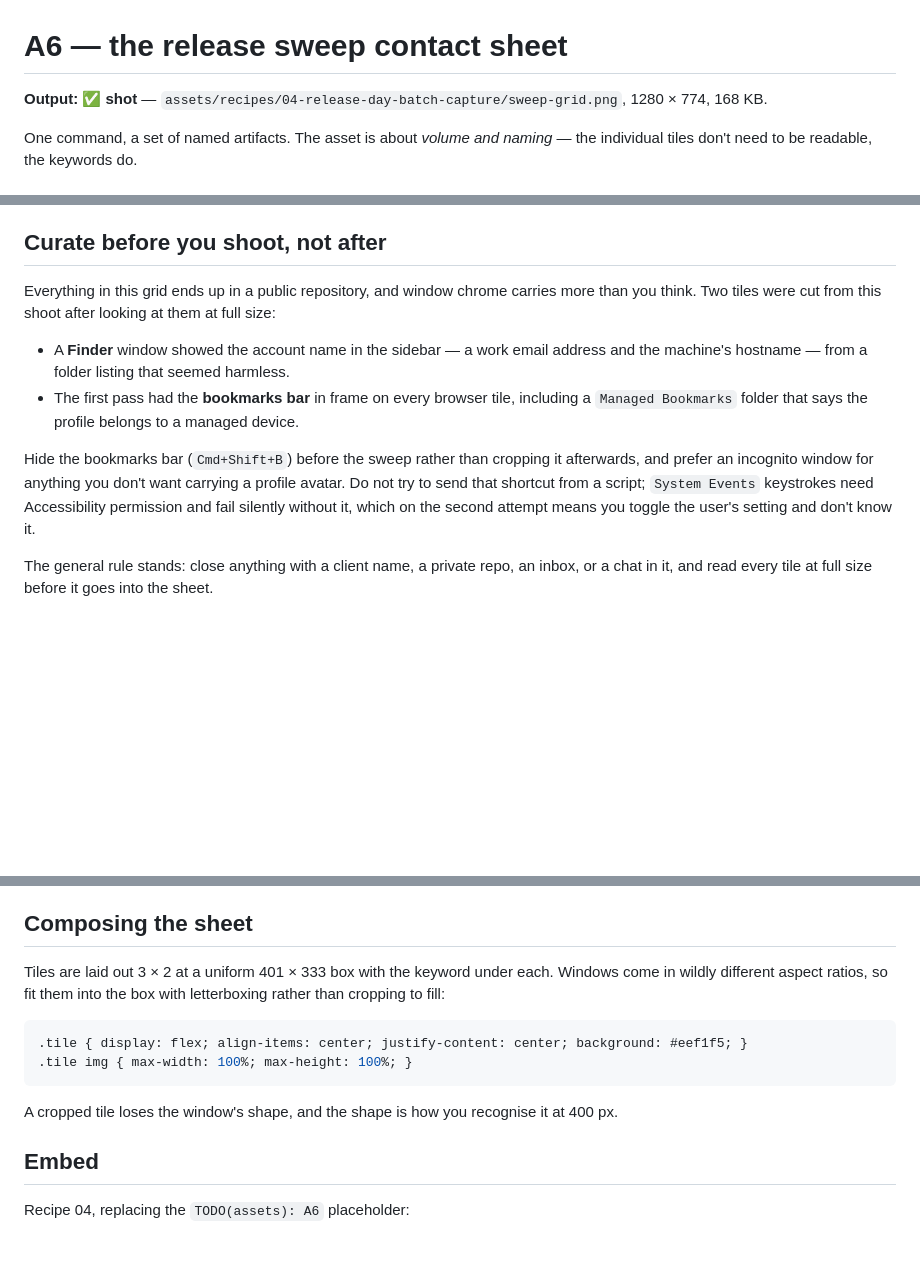
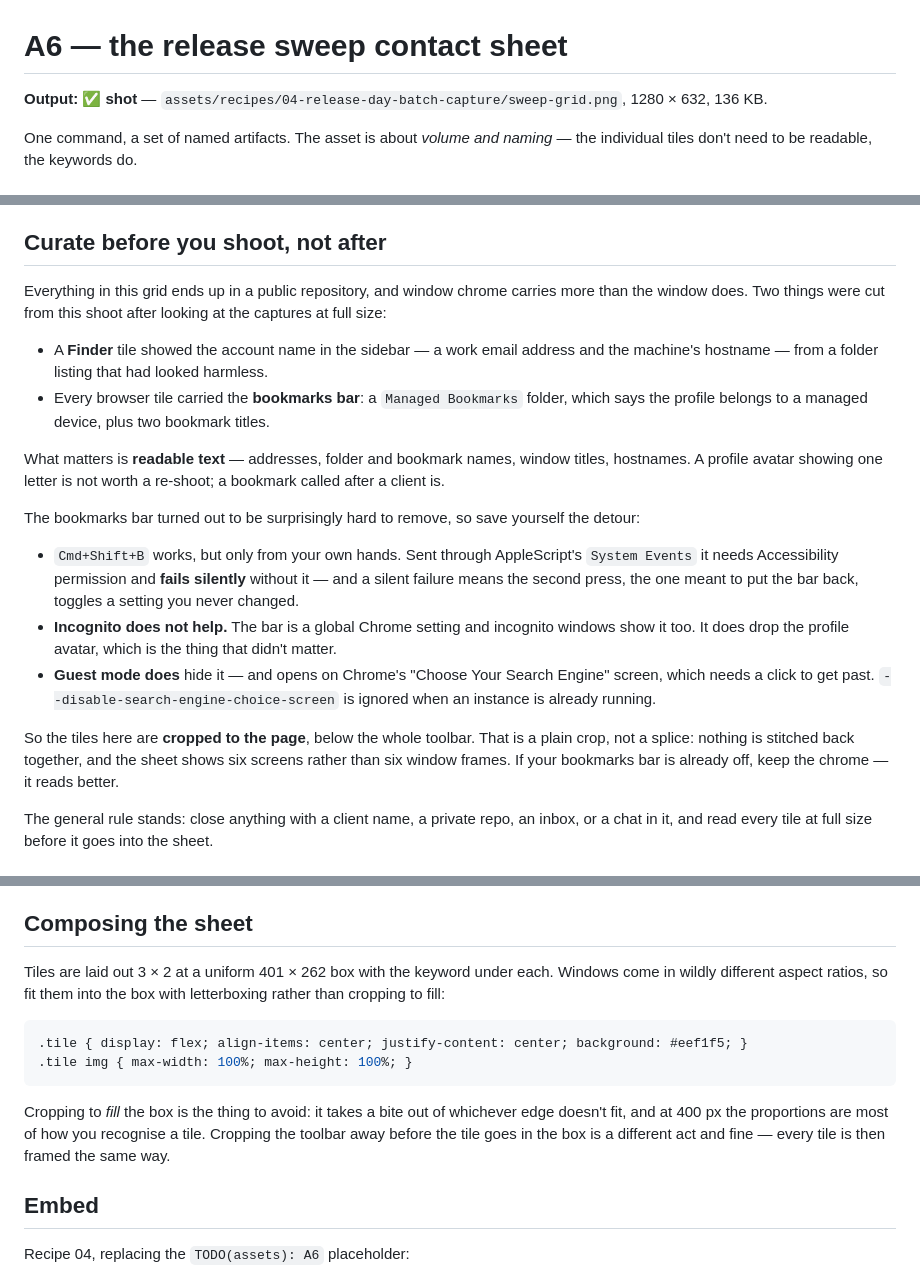
Before and after one commit to GigLaboCom/lazy-shot-cookbook, a Markdown page: scenarios/A6-sweep-grid.md, 3 parts joined by grey strips. Drawn GitHub-style; blank space fills up the shorter version.

Commit message:
assets: A6 without the bookmarks bar
Same six windows, tiles cropped to the page. What had to leave the sheet was
readable text — a Managed Bookmarks folder and two bookmark titles across
every browser tile — not the profile avatar, which identifies nobody and was
never worth the re-shoot I started.

The bar could not be turned off from here, and the three dead ends are now in
the scenario so nobody repeats them. Cmd+Shift+B through System Events needs
Accessibility permission and fails silently, which makes the second press —
the one that restores the setting — dangerous rather than merely useless.
Incognito shows the bar too; it is a global setting, and all incognito drops
is the avatar. Guest mode does hide it and lands on Chrome's search-engine
choice screen instead, with --disable-search-engine-choice-screen ignored
because an instance was already running.

So: crop below the toolbar. A plain crop, not a splice — the sheet shows six
screens rather than six window frames, and nothing is stitched back together.

1280 x 632, 136 KB. OCR of the finished sheet finds no bookmark, folder or
account text.

Co-Authored-By: Claude Opus 5 (1M context) <noreply@anthropic.com>

````diff
--- a/scenarios/A6-sweep-grid.md
+++ b/scenarios/A6-sweep-grid.md
@@ -1,6 +1,6 @@
 # A6 — the release sweep contact sheet
 
-**Output:** ✅ **shot** — `assets/recipes/04-release-day-batch-capture/sweep-grid.png`, 1280 × 774, 168 KB.
+**Output:** ✅ **shot** — `assets/recipes/04-release-day-batch-capture/sweep-grid.png`, 1280 × 632, 136 KB.
 
 One command, a set of named artifacts. The asset is about *volume and naming* — the individual tiles don't need to be readable, the keywords do.
 
@@ -68,12 +68,20 @@ The bad tile is real. `./step.sh checkout-broken` leaves `subtotal * '10%'` in t
 
 ## Curate before you shoot, not after
 
-Everything in this grid ends up in a public repository, and window chrome carries more than you think. Two tiles were cut from this shoot after looking at them at full size:
+Everything in this grid ends up in a public repository, and window chrome carries more than the window does. Two things were cut from this shoot after looking at the captures at full size:
 
-- A **Finder** window showed the account name in the sidebar — a work email address and the machine's hostname — from a folder listing that seemed harmless.
-- The first pass had the **bookmarks bar** in frame on every browser tile, including a `Managed Bookmarks` folder that says the profile belongs to a managed device.
+- A **Finder** tile showed the account name in the sidebar — a work email address and the machine's hostname — from a folder listing that had looked harmless.
+- Every browser tile carried the **bookmarks bar**: a `Managed Bookmarks` folder, which says the profile belongs to a managed device, plus two bookmark titles.
 
-Hide the bookmarks bar (`Cmd+Shift+B`) before the sweep rather than cropping it afterwards, and prefer an incognito window for anything you don't want carrying a profile avatar. Do not try to send that shortcut from a script; `System Events` keystrokes need Accessibility permission and fail silently without it, which on the second attempt means you toggle the user's setting and don't know it.
+What matters is **readable text** — addresses, folder and bookmark names, window titles, hostnames. A profile avatar showing one letter is not worth a re-shoot; a bookmark called after a client is.
+
+The bookmarks bar turned out to be surprisingly hard to remove, so save yourself the detour:
+
+- `Cmd+Shift+B` works, but only from your own hands. Sent through AppleScript's `System Events` it needs Accessibility permission and **fails silently** without it — and a silent failure means the second press, the one meant to put the bar back, toggles a setting you never changed.
+- **Incognito does not help.** The bar is a global Chrome setting and incognito windows show it too. It does drop the profile avatar, which is the thing that didn't matter.
+- **Guest mode does** hide it — and opens on Chrome's "Choose Your Search Engine" screen, which needs a click to get past. `--disable-search-engine-choice-screen` is ignored when an instance is already running.
+
+So the tiles here are **cropped to the page**, below the whole toolbar. That is a plain crop, not a splice: nothing is stitched back together, and the sheet shows six screens rather than six window frames. If your bookmarks bar is already off, keep the chrome — it reads better.
 
 The general rule stands: close anything with a client name, a private repo, an inbox, or a chat in it, and read every tile at full size before it goes into the sheet.
 
@@ -92,14 +100,14 @@ Step 2 matters on camera as much as off it: the human curating the list is the h
 
 ## Composing the sheet
 
-Tiles are laid out 3 × 2 at a uniform 401 × 333 box with the keyword under each. Windows come in wildly different aspect ratios, so fit them into the box with letterboxing rather than cropping to fill:
+Tiles are laid out 3 × 2 at a uniform 401 × 262 box with the keyword under each. Windows come in wildly different aspect ratios, so fit them into the box with letterboxing rather than cropping to fill:
 
 ```css
 .tile { display: flex; align-items: center; justify-content: center; background: #eef1f5; }
 .tile img { max-width: 100%; max-height: 100%; }
 ```
 
-A cropped tile loses the window's shape, and the shape is how you recognise it at 400 px.
+Cropping to *fill* the box is the thing to avoid: it takes a bite out of whichever edge doesn't fit, and at 400 px the proportions are most of how you recognise a tile. Cropping the toolbar away before the tile goes in the box is a different act and fine — every tile is then framed the same way.
 
 ## Embed
 
````
Also changed, not shown: other parts of scenarios/A6-sweep-grid.md (+1 -1 lines), docs/ASSETS.md (+2 -2 lines), assets/recipes/04-release-day-batch-capture/sweep-grid.png.
